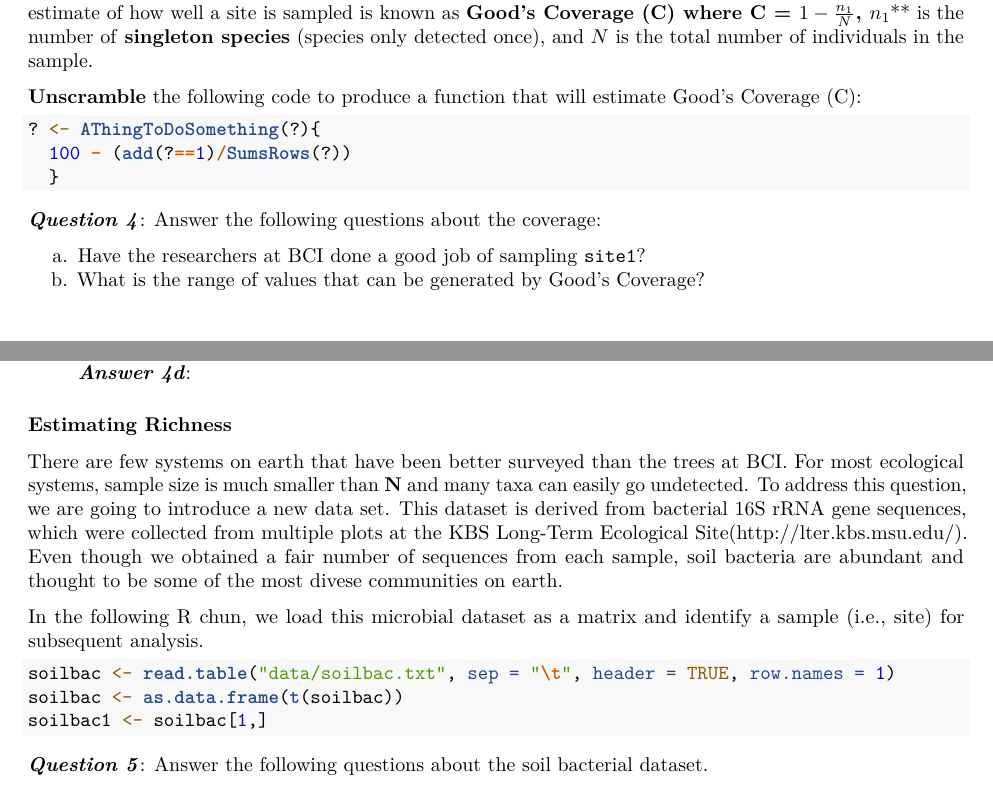
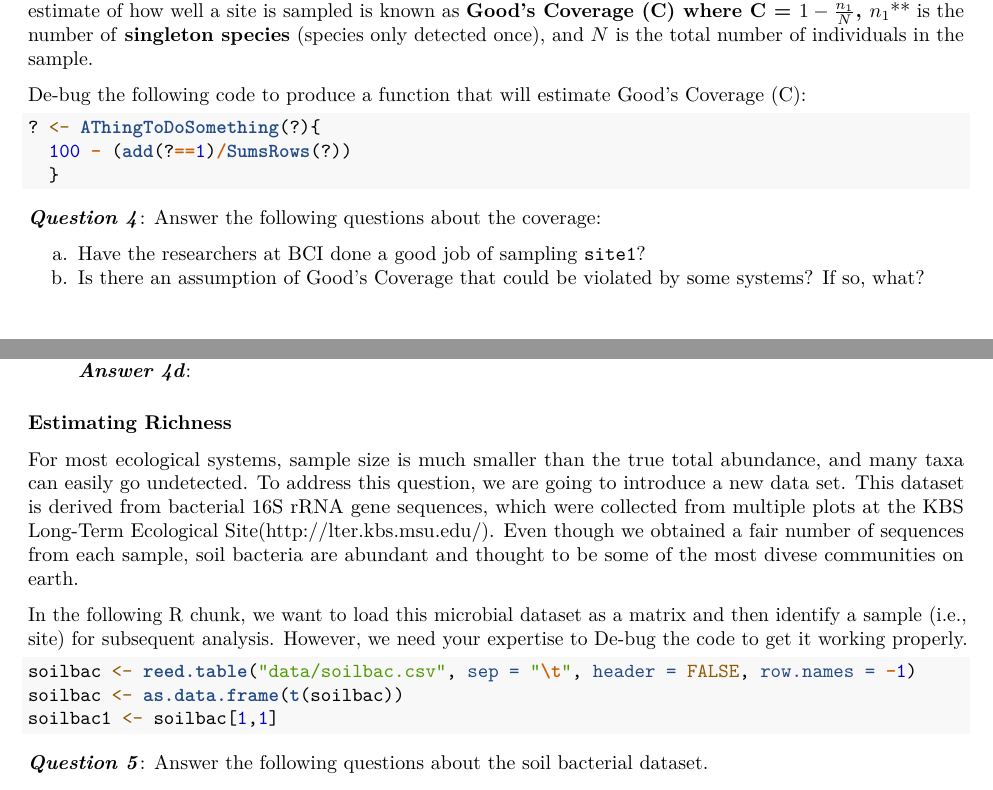
Before and after one commit to PaulAStone/Assignments, an R Markdown document (Alpha/alpha_exercise.Rmd): two parts of pages 2 and 3 of 9, joined at a grey line, cut so that both start at the same text. Rendered offline with R 4.5, knitr and Pandoc, then LaTeX, with nearby package versions; the code chunks are not run, so their results and figures are left out.

Commit message:
editing alpha_exercise.Rmd -KL

````diff
--- a/Alpha/alpha_exercise.Rmd
+++ b/Alpha/alpha_exercise.Rmd
@@ -114,7 +114,7 @@ This has been an example of how we can write our own functions that accomplish t
 Accurate estimates of richness are influenced by sampling effort and biases.
 One index that provides an estimate of how well a site is sampled is known as **Good's Coverage (C) where C = $1 - \frac{n_{1}}{N}$, **$n_{1}$** is the number of **singleton species** (species only detected once), and **$N$** is the total number of individuals in the sample.
 
-**Unscramble** the following code to produce a function that will estimate Good's Coverage (C):
+De-bug the following code to produce a function that will estimate Good's Coverage (C):
 
 ```{r}
 ? <- AThingToDoSomething(?){
@@ -125,7 +125,7 @@ One index that provides an estimate of how well a site is sampled is known as **
 ***Question 4***: Answer the following questions about the coverage:
 
 a.  Have the researchers at BCI done a good job of sampling `site1`?
-b.  What is the range of values that can be generated by Good's Coverage?
+b.  Is there an assumption of Good's Coverage that could be violated by some systems? If so, what?
 c.  What portion of taxa in `site1` were **NOT** represented as singletons?
 d.  What would we conclude if Good's Coverage equaled 1.0?
 
@@ -136,18 +136,18 @@ d.  What would we conclude if Good's Coverage equaled 1.0?
 
 ### Estimating Richness
 
-There are few systems on earth that have been better surveyed than the trees at BCI.
-For most ecological systems, sample size is much smaller than **N** and many taxa can easily go undetected.
+For most ecological systems, sample size is much smaller than the true total abundance, and many taxa can easily go undetected.
 To address this question, we are going to introduce a new data set.
 This dataset is derived from bacterial 16S rRNA gene sequences, which were collected from multiple plots at the KBS Long-Term Ecological Site(http://lter.kbs.msu.edu/).
 Even though we obtained a fair number of sequences from each sample, soil bacteria are abundant and thought to be some of the most divese communities on earth.
 
-In the following R chun, we load this microbial dataset as a matrix and identify a sample (i.e., site) for subsequent analysis.
+In the following R chunk, we want to load this microbial dataset as a matrix and then identify a sample (i.e., site) for subsequent analysis.
+However, we need your expertise to De-bug the code to get it working properly.
 
 ```{r}
-soilbac <- read.table("data/soilbac.txt", sep = "\t", header = TRUE, row.names = 1)
+soilbac <- reed.table("data/soilbac.csv", sep = "\t", header = FALSE, row.names = -1)
 soilbac <- as.data.frame(t(soilbac))
-soilbac1 <- soilbac[1,]
+soilbac1 <- soilbac[1,1]
 ```
 
 ***Question 5***: Answer the following questions about the soil bacterial dataset.
````
